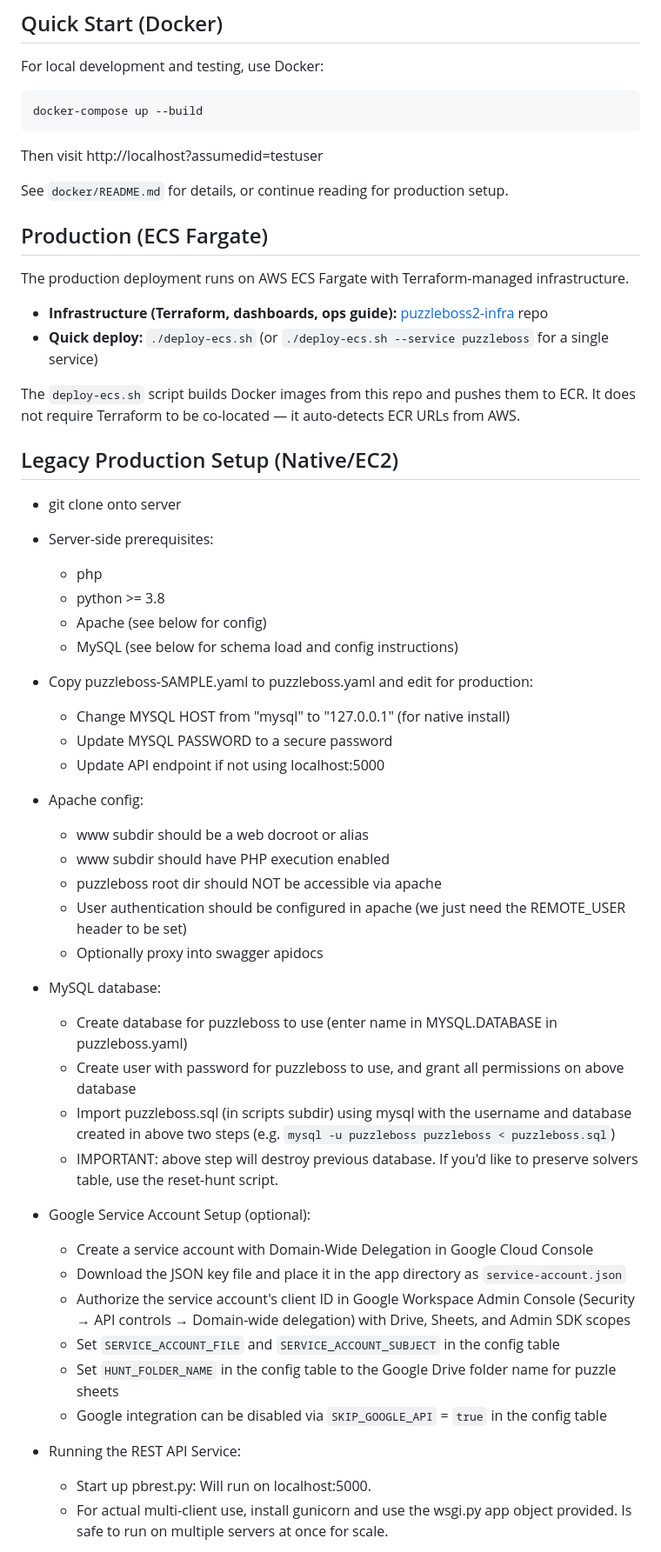
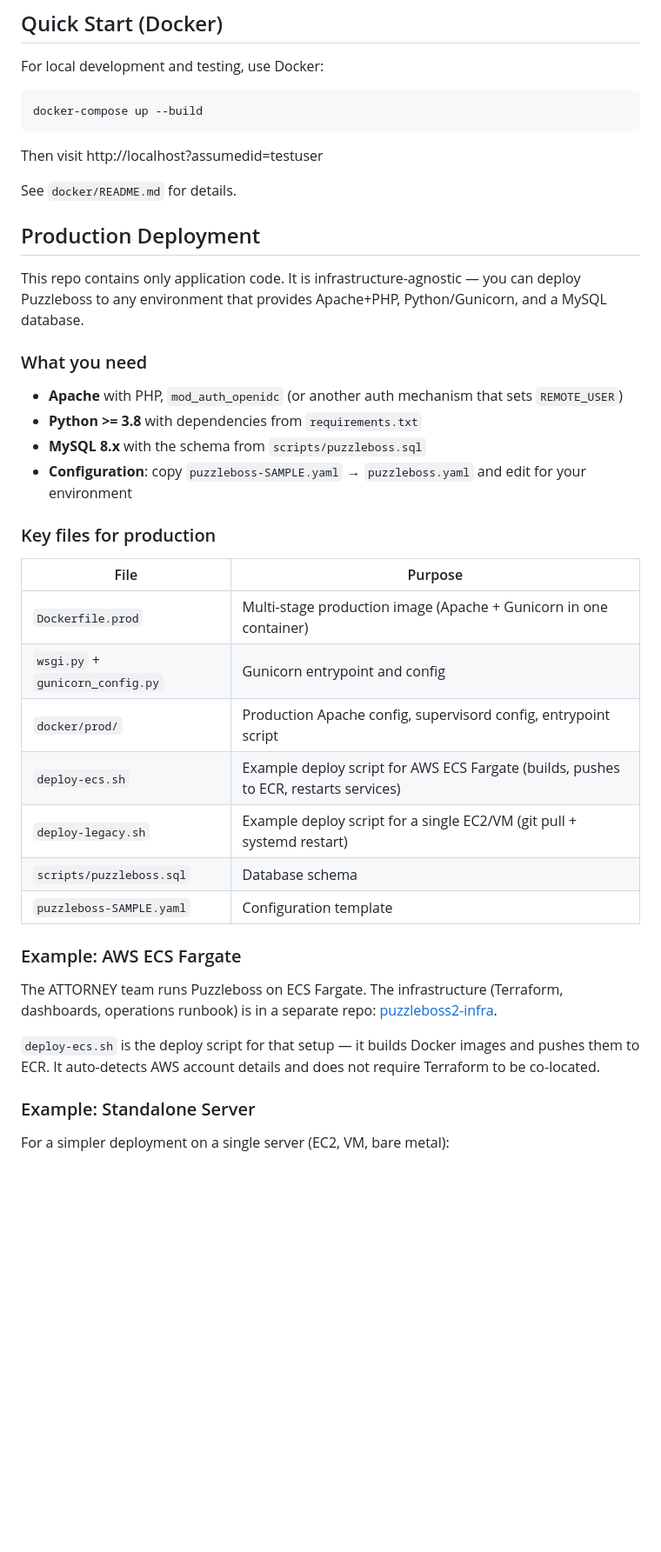
Before and after one commit to bigjimmy/puzzleboss2, a Markdown page: README.md, the part around one of its changes. Shown at 87% size. GitHub-like rendering; blank space fills up the shorter version.

Commit message:
Rewrite README.md as infrastructure-agnostic with deployment examples
Remove legacy production setup docs (previously tied to specific EC2
setup). Reframe production section as infrastructure-agnostic with
general requirements, key files table, and two deployment examples
(ECS Fargate and standalone server). deploy-ecs.sh and deploy-legacy.sh
are now presented as examples, not the only way to run Puzzleboss.

Co-Authored-By: Claude <noreply@anthropic.com>

```diff
--- a/README.md
+++ b/README.md
@@ -15,53 +15,38 @@ docker-compose up --build
 
 Then visit http://localhost?assumedid=testuser
 
-See `docker/README.md` for details, or continue reading for production setup.
+See `docker/README.md` for details.
 
-## Production (ECS Fargate)
+## Production Deployment
 
-The production deployment runs on AWS ECS Fargate with Terraform-managed infrastructure.
+This repo contains only application code. It is infrastructure-agnostic — you can deploy Puzzleboss to any environment that provides Apache+PHP, Python/Gunicorn, and a MySQL database.
 
-- **Infrastructure (Terraform, dashboards, ops guide):** [puzzleboss2-infra](https://github.com/bigjimmy/puzzleboss2-infra) repo
-- **Quick deploy:** `./deploy-ecs.sh` (or `./deploy-ecs.sh --service puzzleboss` for a single service)
+### What you need
 
-The `deploy-ecs.sh` script builds Docker images from this repo and pushes them to ECR. It does not require Terraform to be co-located — it auto-detects ECR URLs from AWS.
+- **Apache** with PHP, `mod_auth_openidc` (or another auth mechanism that sets `REMOTE_USER`)
+- **Python >= 3.8** with dependencies from `requirements.txt`
+- **MySQL 8.x** with the schema from `scripts/puzzleboss.sql`
+- **Configuration**: copy `puzzleboss-SAMPLE.yaml` → `puzzleboss.yaml` and edit for your environment
 
-## Legacy Production Setup (Native/EC2)
+### Key files for production
 
-- git clone onto server
-- Server-side prerequisites:
-    - php
-    - python >= 3.8
-    - Apache (see below for config)
-    - MySQL (see below for schema load and config instructions)
+| File | Purpose |
+|------|---------|
+| `Dockerfile.prod` | Multi-stage production image (Apache + Gunicorn in one container) |
+| `wsgi.py` + `gunicorn_config.py` | Gunicorn entrypoint and config |
+| `docker/prod/` | Production Apache config, supervisord config, entrypoint script |
+| `deploy-ecs.sh` | Example deploy script for AWS ECS Fargate (builds, pushes to ECR, restarts services) |
+| `deploy-legacy.sh` | Example deploy script for a single EC2/VM (git pull + systemd restart) |
+| `scripts/puzzleboss.sql` | Database schema |
+| `puzzleboss-SAMPLE.yaml` | Configuration template |
 
-- Copy puzzleboss-SAMPLE.yaml to puzzleboss.yaml and edit for production:
-    - Change MYSQL HOST from "mysql" to "127.0.0.1" (for native install)
-    - Update MYSQL PASSWORD to a secure password
-    - Update API endpoint if not using localhost:5000
+### Example: AWS ECS Fargate
 
-- Apache config:
-    - www subdir should be a web docroot or alias
-    - www subdir should have PHP execution enabled
-    - puzzleboss root dir should NOT be accessible via apache
-    - User authentication should be configured in apache (we just need the REMOTE_USER header to be set)
-    - Optionally proxy into swagger apidocs
+The ATTORNEY team runs Puzzleboss on ECS Fargate. The infrastructure (Terraform, dashboards, operations runbook) is in a separate repo: [puzzleboss2-infra](https://github.com/bigjimmy/puzzleboss2-infra).
 
-- MySQL database:
-    - Create database for puzzleboss to use (enter name in MYSQL.DATABASE in puzzleboss.yaml)
-    - Create user with password for puzzleboss to use, and grant all permissions on above database
-    - Import puzzleboss.sql (in scripts subdir) using mysql with the username and database created in above two steps (e.g. `mysql -u puzzleboss puzzleboss < puzzleboss.sql`)
-    - IMPORTANT: above step will destroy previous database. If you'd like to preserve solvers table, use the reset-hunt script.
+`deploy-ecs.sh` is the deploy script for that setup — it builds Docker images and pushes them to ECR. It auto-detects AWS account details and does not require Terraform to be co-located.
 
-- Google Service Account Setup (optional):
-    - Create a service account with Domain-Wide Delegation in Google Cloud Console
-    - Download the JSON key file and place it in the app directory as `service-account.json`
-    - Authorize the service account's client ID in Google Workspace Admin Console (Security → API controls → Domain-wide delegation) with Drive, Sheets, and Admin SDK scopes
-    - Set `SERVICE_ACCOUNT_FILE` and `SERVICE_ACCOUNT_SUBJECT` in the config table
-    - Set `HUNT_FOLDER_NAME` in the config table to the Google Drive folder name for puzzle sheets
-    - Google integration can be disabled via `SKIP_GOOGLE_API` = `true` in the config table
+### Example: Standalone Server
 
-- Running the REST API Service:
-    - Start up pbrest.py: Will run on localhost:5000.
-    - For actual multi-client use, install gunicorn and use the wsgi.py app object provided. Is safe to run on multiple servers at once for scale.
+For a simpler deployment on a single server (EC2, VM, bare metal):
 
```
Also changed, not shown: other parts of README.md (+14 -8 lines).
